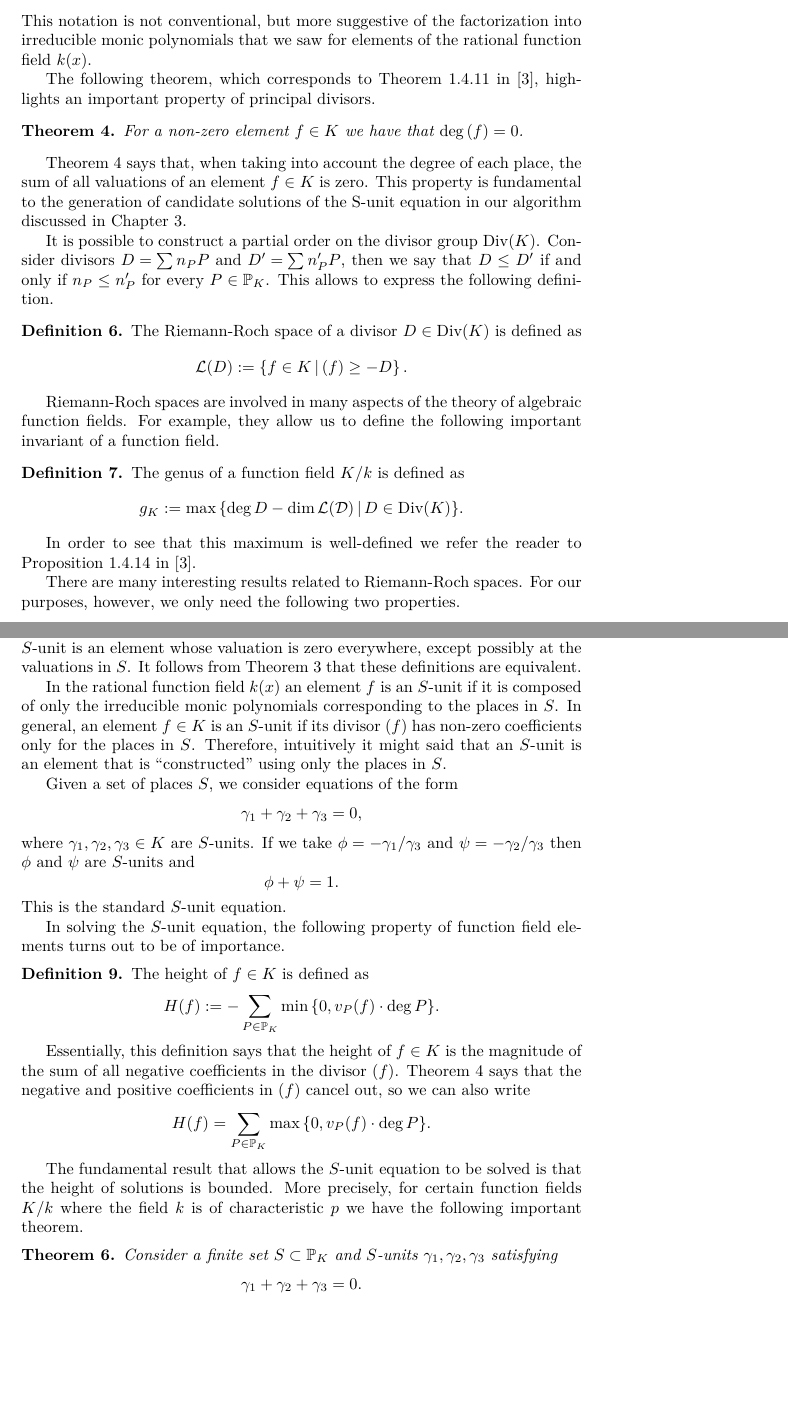
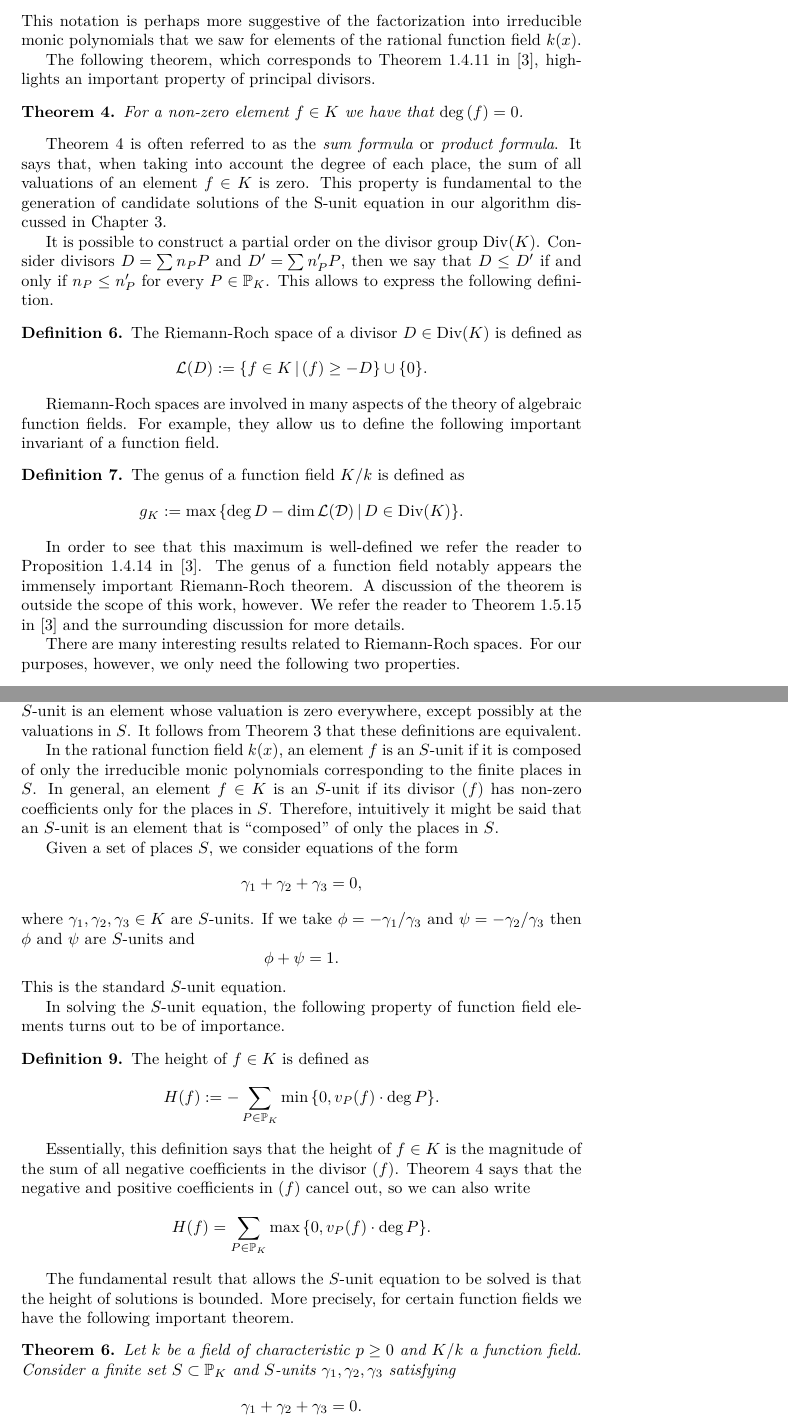
Before and after one commit to willard-verschoore/bachelors-project-mathematics, a LaTeX thesis (thesis/main.tex, which reads thesis/chapters/chapter-2.tex): two parts of pages 8 and 9 of 13 before the commit and two parts of pages 8 and 9 of 14 after it, joined at a grey line, cut so that both start at the same text, the shorter picture padded with empty space. Compiled offline with XeLaTeX.

Commit message:
thesis: fix small issues

```diff
--- a/thesis/chapters/chapter-2.tex
+++ b/thesis/chapters/chapter-2.tex
@@ -135,7 +135,7 @@ Note that the sum in Definition~\ref{def:divisor} is merely notation. One could
 \[D = \prod_{P \in \mathbb{P}_{K}} P^{n_{P}}\]
 and the group law as a multiplication
 \[D \cdot D' = \prod_{P \in \mathbb{P}_{K}} P^{\left(n_{P} + n_{P}'\right)}.\]
-This notation is not conventional, but more suggestive of the factorization into irreducible monic polynomials that we saw for elements of the rational function field \(k(x)\).
+This notation is perhaps more suggestive of the factorization into irreducible monic polynomials that we saw for elements of the rational function field \(k(x)\).
 
 The following theorem, which corresponds to Theorem 1.4.11 in~\cite{stichtenoth-2009-algebraic-function-fields}, highlights an important property of principal divisors.
 
@@ -144,14 +144,14 @@ The following theorem, which corresponds to Theorem 1.4.11 in~\cite{stichtenoth-
   For a non-zero element \(f \in K\) we have that \(\deg{(f)} = 0\).
 \end{theorem}
 
-Theorem~\ref{thm:principal-divisor-degree-zero} says that, when taking into account the degree of each place, the sum of all valuations of an element \(f \in K\) is zero. This property is fundamental to the generation of candidate solutions of the S-unit equation in our algorithm discussed in Chapter~\ref{chap:method}.
+Theorem~\ref{thm:principal-divisor-degree-zero} is often referred to as the \textit{sum formula} or \textit{product formula}. It says that, when taking into account the degree of each place, the sum of all valuations of an element \(f \in K\) is zero. This property is fundamental to the generation of candidate solutions of the S-unit equation in our algorithm discussed in Chapter~\ref{chap:method}.
 
 It is possible to construct a partial order on the divisor group \(\mathrm{Div}(K)\). Consider divisors \({D = \sum n_{P}P}\) and \({D' = \sum n_{P}'P}\), then we say that \(D \leq D'\) if and only if \(n_{P} \leq n_{P}'\) for every \(P \in \mathbb{P}_{K}\). This allows to express the following definition.
 
 \begin{definition}%
   \label{def:riemann-roch-space}
   The Riemann-Roch space of a divisor \(D \in \mathrm{Div}(K)\) is defined as
-  \[\mathcal{L}(D) := \left\{ f \in K \,\middle|\, (f) \geq -D \right\}.\]
+  \[\mathcal{L}(D) := \left\{ f \in K \,\middle|\, (f) \geq -D \right\} \cup \{0\}.\]
 \end{definition}
 
 Riemann-Roch spaces are involved in many aspects of the theory of algebraic function fields. For example, they allow us to define the following important invariant of a function field.
@@ -162,7 +162,7 @@ Riemann-Roch spaces are involved in many aspects of the theory of algebraic func
   \[g_{K} := \max{\left\{ \deg{D} - \dim{\mathcal{L(D)}} \,\middle|\, D \in \mathrm{Div}(K) \right\}}.\]
 \end{definition}
 
-In order to see that this maximum is well-defined we refer the reader to Proposition 1.4.14 in~\cite{stichtenoth-2009-algebraic-function-fields}.
+In order to see that this maximum is well-defined we refer the reader to Proposition 1.4.14 in~\cite{stichtenoth-2009-algebraic-function-fields}. The genus of a function field notably appears the immensely important Riemann-Roch theorem. A discussion of the theorem is outside the scope of this work, however. We refer the reader to Theorem~1.5.15 in~\cite{stichtenoth-2009-algebraic-function-fields} and the surrounding discussion for more details.
 
 There are many interesting results related to Riemann-Roch spaces. For our purposes, however, we only need the following two properties.
 
@@ -196,7 +196,7 @@ The theory discussed in Sections~\ref{sec:places-and-valuations} and~\ref{sec:di
 
 In other words, an \(S\)-unit is a function field element which is a unit in every valuation ring, except possibly those given by the places in \(S\). Note that in the literature \(S\) is sometimes taken to be a set of valuations instead. In that case, an \(S\)-unit is an element whose valuation is zero everywhere, except possibly at the valuations in \(S\). It follows from Theorem~\ref{thm:valuation-properties} that these definitions are equivalent.
 
-In the rational function field \(k(x)\) an element \(f\) is an \(S\)-unit if it is composed of only the irreducible monic polynomials corresponding to the places in \(S\). In general, an element \(f \in K\) is an \(S\)-unit if its divisor \((f)\) has non-zero coefficients only for the places in \(S\). Therefore, intuitively it might said that an \(S\)-unit is an element that is ``constructed'' using only the places in \(S\).
+In the rational function field \(k(x)\), an element \(f\) is an \(S\)-unit if it is composed of only the irreducible monic polynomials corresponding to the finite places in \(S\). In general, an element \(f \in K\) is an \(S\)-unit if its divisor \((f)\) has non-zero coefficients only for the places in \(S\). Therefore, intuitively it might be said that an \(S\)-unit is an element that is ``composed'' of only the places in \(S\).
 
 Given a set of places \(S\), we consider equations of the form
 \[\gamma_{1} + \gamma_{2} + \gamma_{3} = 0,\]
@@ -215,11 +215,11 @@ In solving the \(S\)-unit equation, the following property of function field ele
 Essentially, this definition says that the height of \(f \in K\) is the magnitude of the sum of all negative coefficients in the divisor \((f)\). Theorem~\ref{thm:principal-divisor-degree-zero} says that the negative and positive coefficients in \((f)\) cancel out, so we can also write
 \[H(f) = \sum_{P \in \mathbb{P}_{K}} \max{\left\{ 0, v_{P}(f) \cdot \deg{P} \right\}}.\]
 
-The fundamental result that allows the \(S\)-unit equation to be solved is that the height of solutions is bounded. More precisely, for certain function fields \(K / k\) where the field \(k\) is of characteristic \(p\) we have the following important theorem.
+The fundamental result that allows the \(S\)-unit equation to be solved is that the height of solutions is bounded. More precisely, for certain function fields we have the following important theorem.
 
 \begin{theorem}%
   \label{thm:height-bound}
-  Consider a finite set \(S \subset \mathbb{P}_{K}\) and \(S\)-units \(\gamma_{1}, \gamma_{2}, \gamma_{3}\) satisfying
+  Let \(k\) be a field of characteristic \(p \geq 0\) and \(K / k\) a function field. Consider a finite set \(S \subset \mathbb{P}_{K}\) and \(S\)-units \(\gamma_{1}, \gamma_{2}, \gamma_{3}\) satisfying
   \[\gamma_{1} + \gamma_{2} + \gamma_{3} = 0.\]
   Then we either have that \(\gamma_{1}/\gamma_{3}\) is an element of \(K^{p}\), or
   \[H\left(\frac{\gamma_{1}}{\gamma_{3}}\right) \leq 2g_{K} - 2 + \sum_{P \in S} \deg{P}.\]
```
Also changed, not shown: thesis/chapters/chapter-3.tex (+2 -2 lines), thesis/chapters/chapter-2.tex (18 more changed lines).
